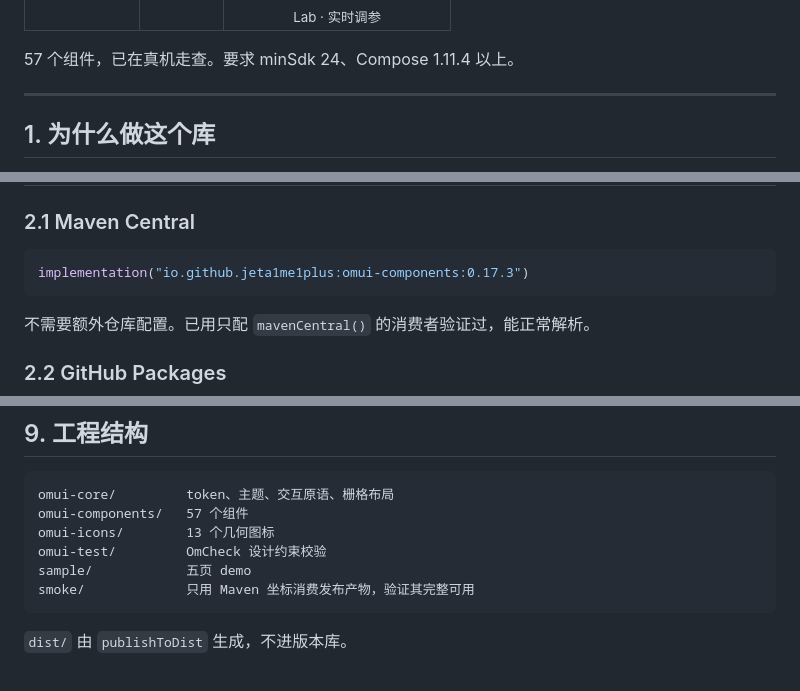
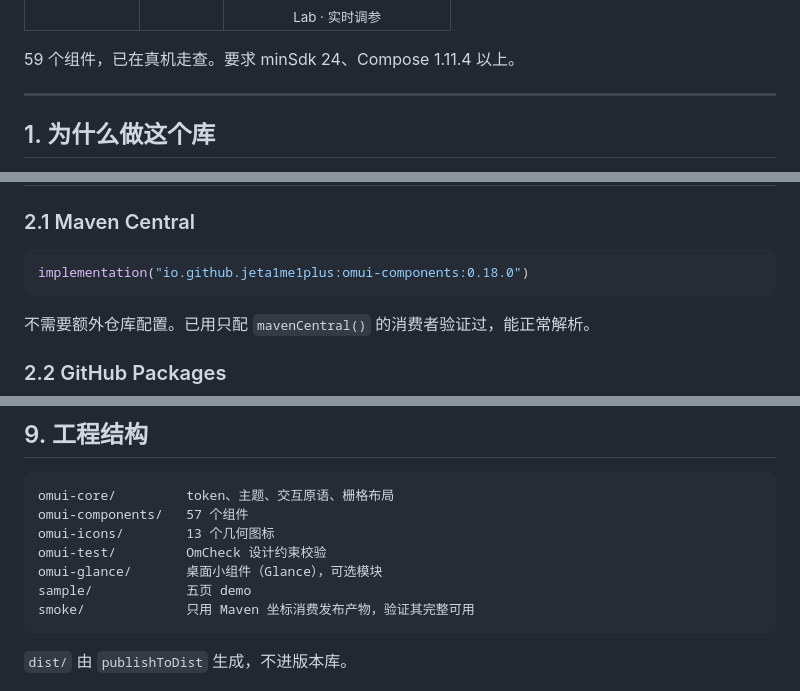
Before and after one commit to Jeta1me1PLUS/OpenMetroUI, a Markdown page: README.zh-CN.md, 3 parts joined by grey strips. GitHub-like rendering.

````diff
--- a/README.zh-CN.md
+++ b/README.zh-CN.md
@@ -16,7 +16,7 @@
   </tr>
 </table>
 
-57 个组件，已在真机走查。要求 minSdk 24、Compose 1.11.4 以上。
+59 个组件，已在真机走查。要求 minSdk 24、Compose 1.11.4 以上。
 
 ---
 
@@ -44,7 +44,7 @@ Metro 和瑞士国际主义有共同的底子：扁平、无衬线、网格、
 ### 2.1 Maven Central
 
 ```kotlin
-implementation("io.github.jeta1me1plus:omui-components:0.17.3")
+implementation("io.github.jeta1me1plus:omui-components:0.18.0")
 ```
 
 不需要额外仓库配置。已用只配 `mavenCentral()` 的消费者验证过，能正常解析。
@@ -552,6 +587,7 @@ omui-core/         token、主题、交互原语、栅格布局
 omui-components/   57 个组件
 omui-icons/        13 个几何图标
 omui-test/         OmCheck 设计约束校验
+omui-glance/       桌面小组件（Glance），可选模块
 sample/            五页 demo
 smoke/             只用 Maven 坐标消费发布产物，验证其完整可用
 ```
````
Also changed, not shown: other parts of README.zh-CN.md (+35 -0 lines), CHANGELOG.md (+17 -0 lines), README.md (+38 -2 lines), images/29-widget.png (added), 15 other files.
